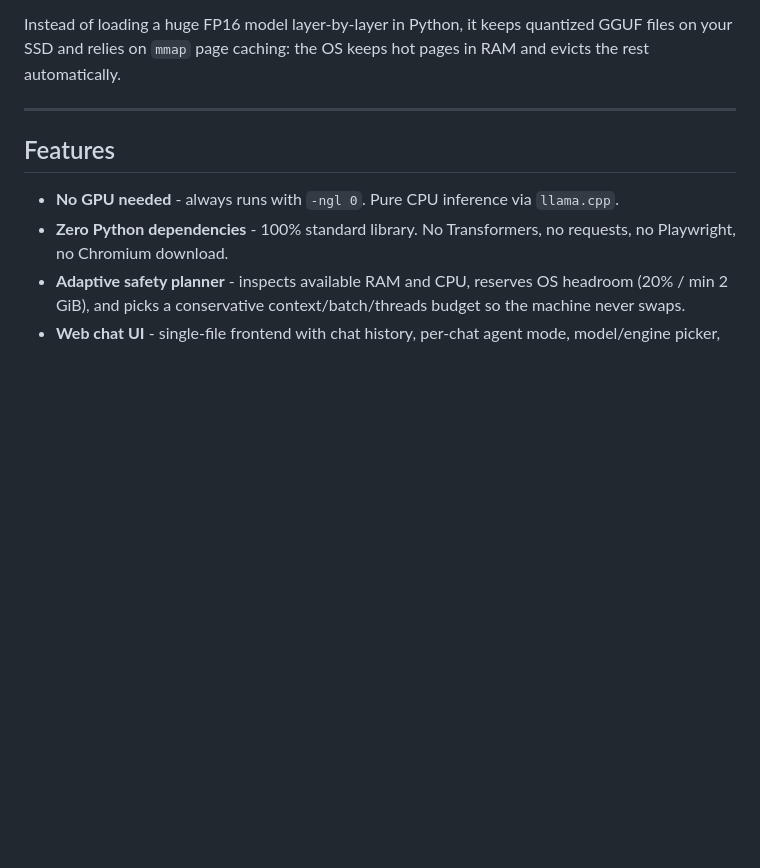
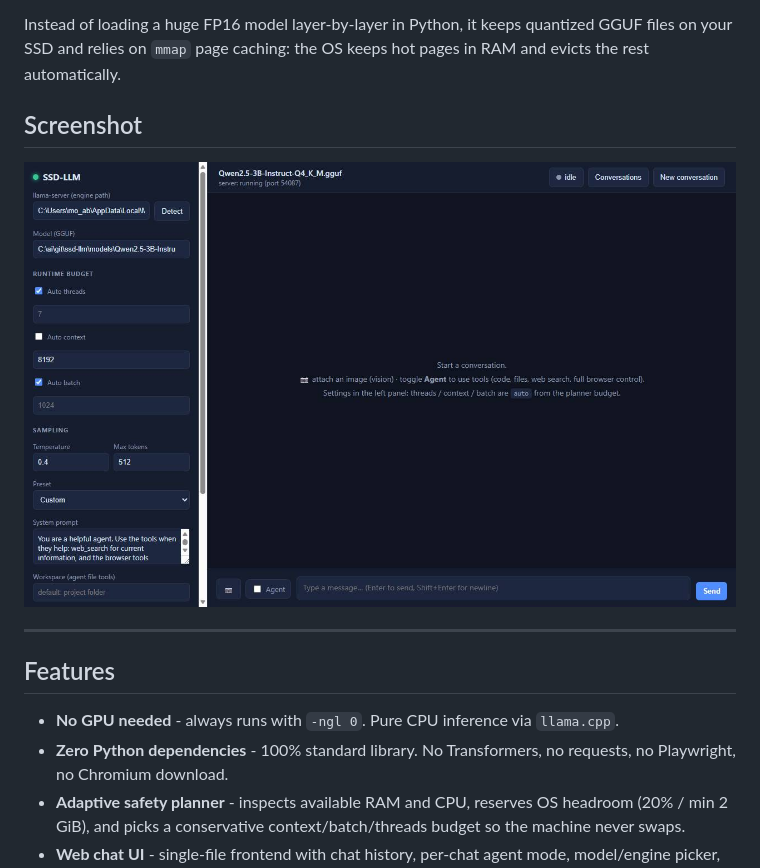
Before and after one commit to mahmouddawod-it/AnyHardware-AI, a Markdown page: README.md, the part around the change. GitHub-like rendering; pictures changed too: webui-screenshot.jpg (added); blank space fills up the shorter version.

Commit message:
Add web UI screenshot to README

```diff
--- a/README.md
+++ b/README.md
@@ -20,6 +20,10 @@ falling into swap.
 
 Instead of loading a huge FP16 model layer-by-layer in Python, it keeps quantized GGUF files on your
 SSD and relies on `mmap` page caching: the OS keeps hot pages in RAM and evicts the rest automatically.
+
+## Screenshot
+
+![AnyHardware AI web UI](webui-screenshot.jpg)
 
 ---
 
```
